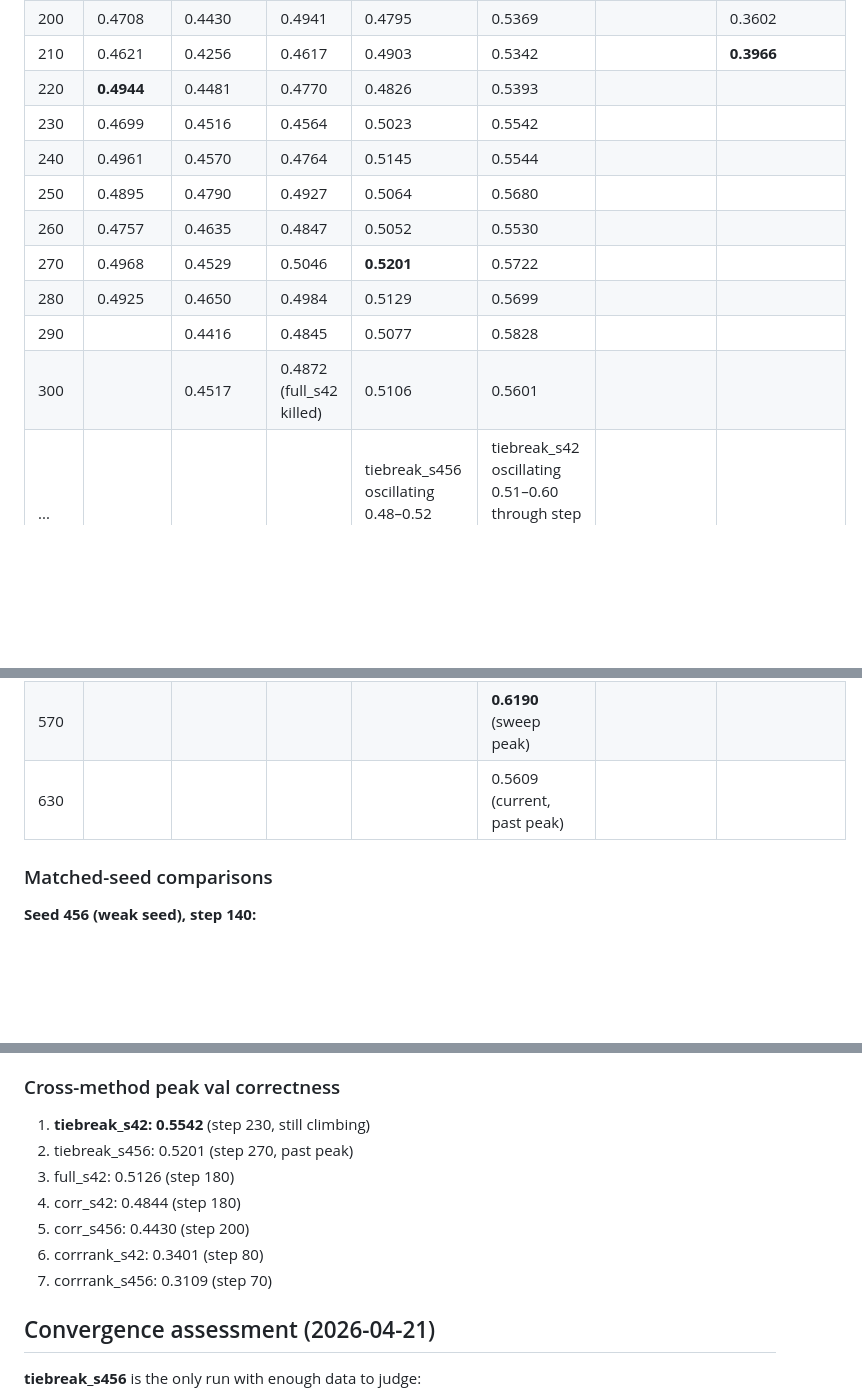
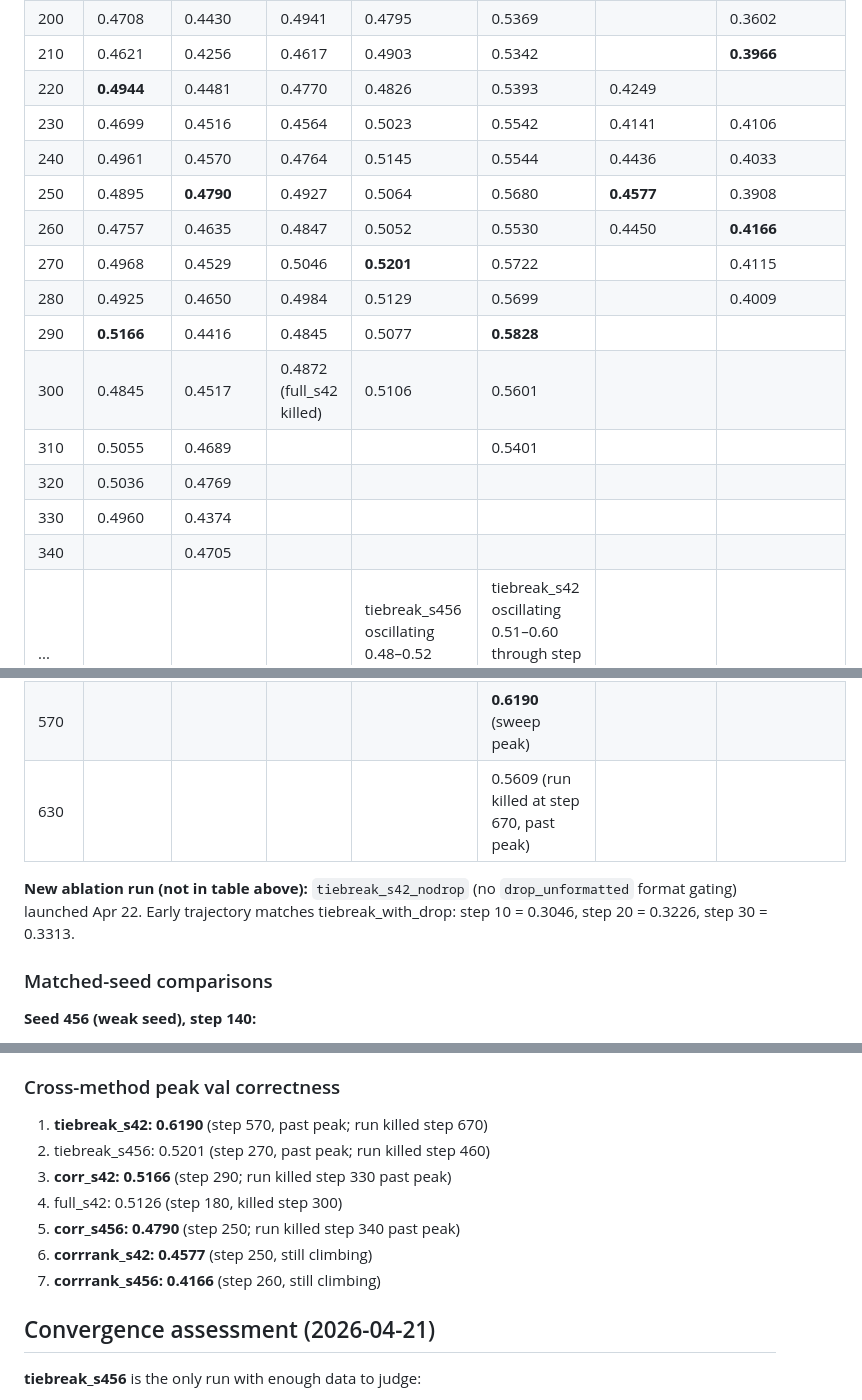
Before and after one commit to isabee426/attn-probe-SLAKE, a Markdown page: findings/tiebreaker_grpo_results.md, 3 parts joined by grey strips. Rendered like a GitHub page; blank space fills up the shorter version.

Commit message:
Log latest trajectory values into val table before killing runs
Added to val trajectory table:
- corr_s42 steps 290-330 (peak 0.5166 at step 290, then drift)
- corr_s456 steps 290-340 (peak 0.4790 at step 250)
- corrrank_s42 steps 220-260 (new peak 0.4577 at step 250)
- corrrank_s456 steps 230-280 (new peak 0.4166 at step 260)
- tiebreak_s42_nodrop early trajectory (steps 10-30)

Cross-method peak leaderboard updated:
1. tiebreak_s42: 0.6190 (step 570, killed)
2. tiebreak_s456: 0.5201 (step 270, killed)
3. corr_s42: 0.5166 (step 290, killed)
4. full_s42: 0.5126 (step 180, killed)
5. corr_s456: 0.4790 (step 250, killed)
6. corrrank_s42: 0.4577 (step 250, still climbing)
7. corrrank_s456: 0.4166 (step 260, still climbing)

Corrrank runs still going because they haven't clearly peaked.

Co-Authored-By: Claude Opus 4.7 (1M context) <noreply@anthropic.com>

```diff
--- a/findings/tiebreaker_grpo_results.md
+++ b/findings/tiebreaker_grpo_results.md
@@ -157,20 +157,26 @@ Every eval-step recorded for each run, as of 2026-04-21. Empty cells mean the ru
 | 190 | 0.4796 | 0.4105 | 0.4767 | 0.4705 | 0.5294 | **0.4308** | 0.3723 |
 | 200 | 0.4708 | 0.4430 | 0.4941 | 0.4795 | 0.5369 |  | 0.3602 |
 | 210 | 0.4621 | 0.4256 | 0.4617 | 0.4903 | 0.5342 |  | **0.3966** |
-| 220 | **0.4944** | 0.4481 | 0.4770 | 0.4826 | 0.5393 |  |  |
-| 230 | 0.4699 | 0.4516 | 0.4564 | 0.5023 | 0.5542 |  |  |
-| 240 | 0.4961 | 0.4570 | 0.4764 | 0.5145 | 0.5544 |  |  |
-| 250 | 0.4895 | 0.4790 | 0.4927 | 0.5064 | 0.5680 |  |  |
-| 260 | 0.4757 | 0.4635 | 0.4847 | 0.5052 | 0.5530 |  |  |
-| 270 | 0.4968 | 0.4529 | 0.5046 | **0.5201** | 0.5722 |  |  |
-| 280 | 0.4925 | 0.4650 | 0.4984 | 0.5129 | 0.5699 |  |  |
-| 290 |  | 0.4416 | 0.4845 | 0.5077 | 0.5828 |  |  |
-| 300 |  | 0.4517 | 0.4872 (full_s42 killed) | 0.5106 | 0.5601 |  |  |
+| 220 | **0.4944** | 0.4481 | 0.4770 | 0.4826 | 0.5393 | 0.4249 |  |
+| 230 | 0.4699 | 0.4516 | 0.4564 | 0.5023 | 0.5542 | 0.4141 | 0.4106 |
+| 240 | 0.4961 | 0.4570 | 0.4764 | 0.5145 | 0.5544 | 0.4436 | 0.4033 |
+| 250 | 0.4895 | **0.4790** | 0.4927 | 0.5064 | 0.5680 | **0.4577** | 0.3908 |
+| 260 | 0.4757 | 0.4635 | 0.4847 | 0.5052 | 0.5530 | 0.4450 | **0.4166** |
+| 270 | 0.4968 | 0.4529 | 0.5046 | **0.5201** | 0.5722 |  | 0.4115 |
+| 280 | 0.4925 | 0.4650 | 0.4984 | 0.5129 | 0.5699 |  | 0.4009 |
+| 290 | **0.5166** | 0.4416 | 0.4845 | 0.5077 | **0.5828** |  |  |
+| 300 | 0.4845 | 0.4517 | 0.4872 (full_s42 killed) | 0.5106 | 0.5601 |  |  |
+| 310 | 0.5055 | 0.4689 |  |  | 0.5401 |  |  |
+| 320 | 0.5036 | 0.4769 |  |  |  |  |  |
+| 330 | 0.4960 | 0.4374 |  |  |  |  |  |
+| 340 |  | 0.4705 |  |  |  |  |  |
 | ... | | | | tiebreak_s456 oscillating 0.48–0.52 through step 460 | tiebreak_s42 oscillating 0.51–0.60 through step ~500, then broke through | | |
 | 460 |  |  |  | 0.5003 (run killed) |  |  |  |
 | 510 |  |  |  |  | 0.6077 |  |  |
 | 570 |  |  |  |  | **0.6190** (sweep peak) |  |  |
-| 630 |  |  |  |  | 0.5609 (current, past peak) |  |  |
+| 630 |  |  |  |  | 0.5609 (run killed at step 670, past peak) |  |  |
+
+**New ablation run (not in table above):** `tiebreak_s42_nodrop` (no `drop_unformatted` format gating) launched Apr 22. Early trajectory matches tiebreak_with_drop: step 10 = 0.3046, step 20 = 0.3226, step 30 = 0.3313.
 
 ### Matched-seed comparisons
 
@@ -185,13 +191,13 @@ Every eval-step recorded for each run, as of 2026-04-21. Empty cells mean the ru
 
 ### Cross-method peak val correctness
 
-1. **tiebreak_s42: 0.5542** (step 230, still climbing)
-2. tiebreak_s456: 0.5201 (step 270, past peak)
-3. full_s42: 0.5126 (step 180)
-4. corr_s42: 0.4844 (step 180)
-5. corr_s456: 0.4430 (step 200)
-6. corrrank_s42: 0.3401 (step 80)
-7. corrrank_s456: 0.3109 (step 70)
+1. **tiebreak_s42: 0.6190** (step 570, past peak; run killed step 670)
+2. tiebreak_s456: 0.5201 (step 270, past peak; run killed step 460)
+3. **corr_s42: 0.5166** (step 290; run killed step 330 past peak)
+4. full_s42: 0.5126 (step 180, killed step 300)
+5. **corr_s456: 0.4790** (step 250; run killed step 340 past peak)
+6. **corrrank_s42: 0.4577** (step 250, still climbing)
+7. **corrrank_s456: 0.4166** (step 260, still climbing)
 
 ## Convergence assessment (2026-04-21)
 
```
